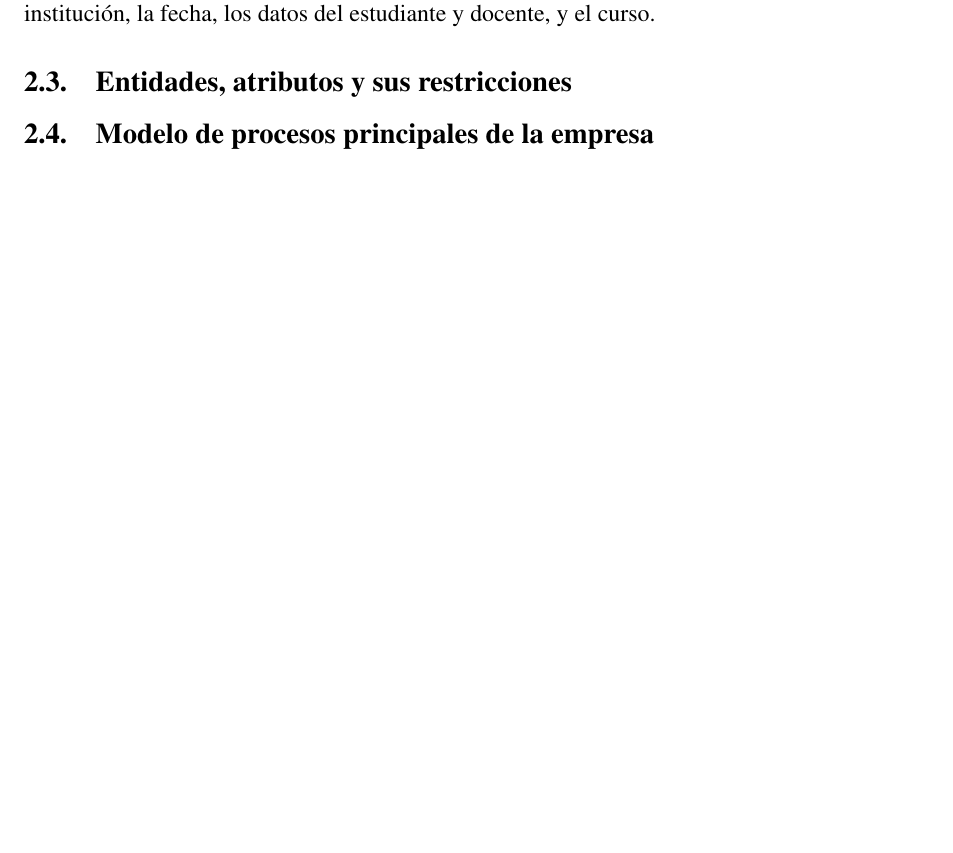
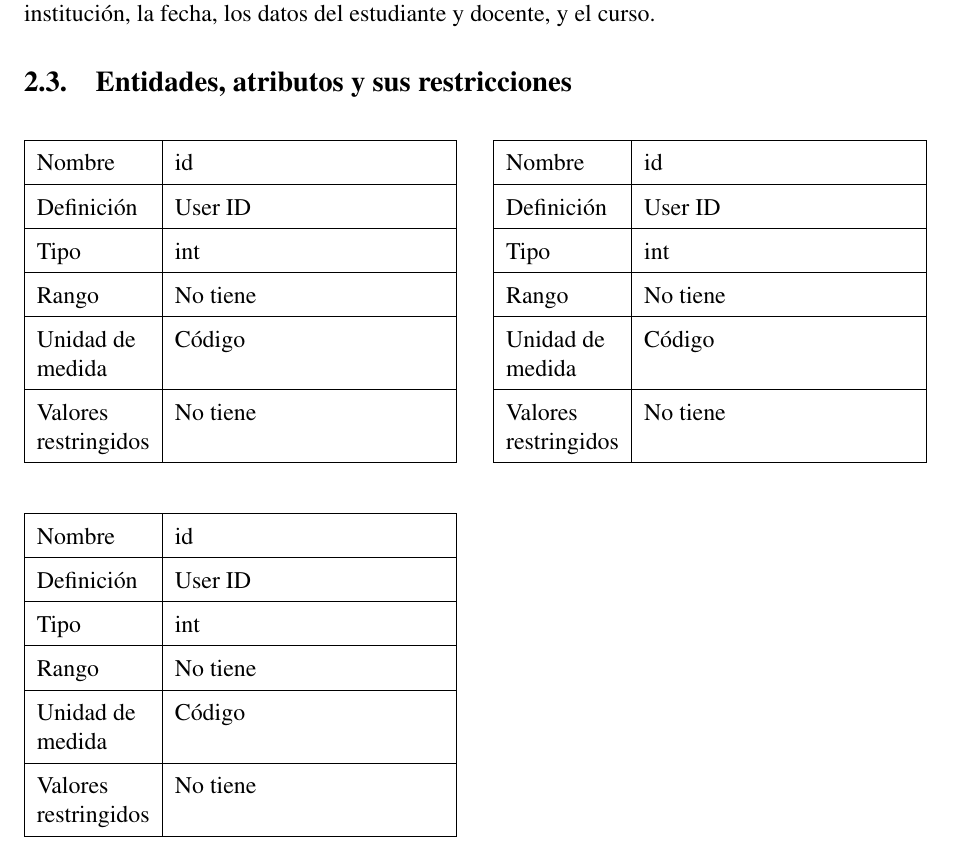
Before and after one commit to dalbitresb12/databases-report, a LaTeX document (src/main.tex, which reads src/sections/attribute-tables.tex): part of page 6 of 15 before the commit and part of page 6 of 16 after it, cut so that both start at the same text, the shorter picture padded with empty space. Compiled offline with pdfLaTeX.

Commit message:
Created attrtables environment
* This environment will be used for the detailed table each attribute needs to have in section 2.3.
* This commit includes basic examples of how to use it in src/sections/attribute-tables.tex

```diff
--- /dev/null
+++ b/src/sections/attribute-tables.tex
@@ -0,0 +1,38 @@
+\documentclass[../main.tex]{subfiles}
+
+\graphicspath{{\subfix{../images/}}}
+
+\begin{document}
+
+\begin{attrtables}{1}
+  \noindent
+  \parbox{0.48\linewidth}{
+    \begin{table}
+      \name{id}
+      \definition{User ID}
+      \type{int}
+      \unit{Código}
+    \end{table}
+  }
+  \hfill
+  \parbox{0.48\linewidth}{
+    \begin{table}
+      \name{id}
+      \definition{User ID}
+      \type{int}
+      \unit{Código}
+    \end{table}
+  }
+  \hfill
+  \parbox{0.48\linewidth}{
+    \begin{table}
+      \name{id}
+      \definition{User ID}
+      \type{int}
+      \unit{Código}
+    \end{table}
+  }
+  \hfill
+\end{attrtables}
+
+\end{document}
```
Also changed, not shown: src/sections/database-metadata.tex (+2 -0 lines), src/vertabelo.sty (+35 -0 lines).
